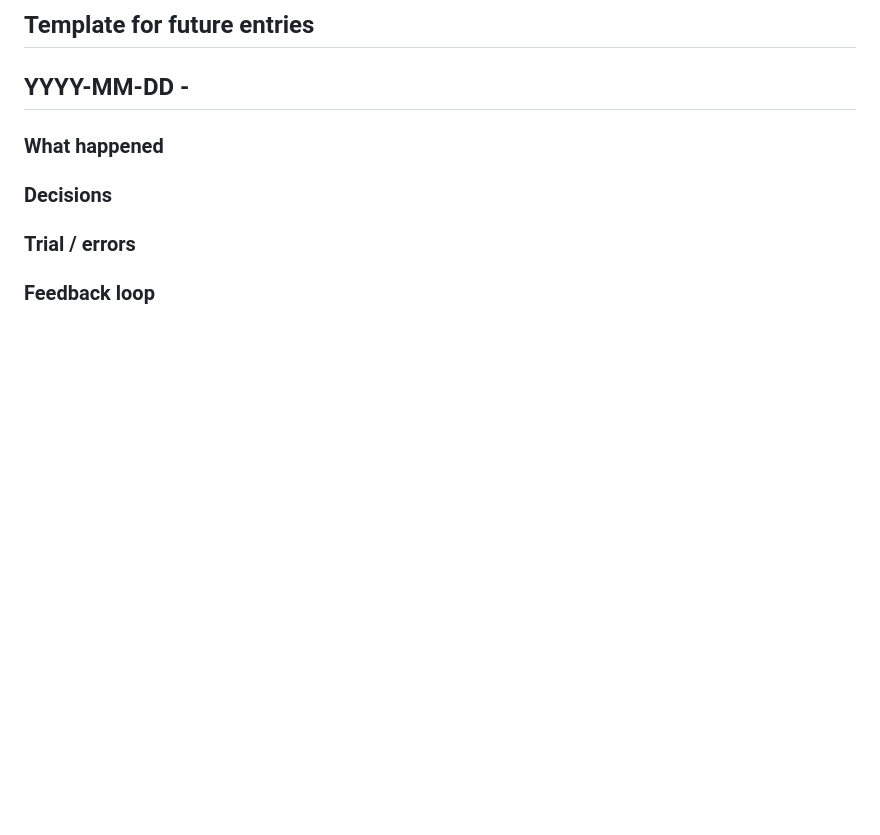
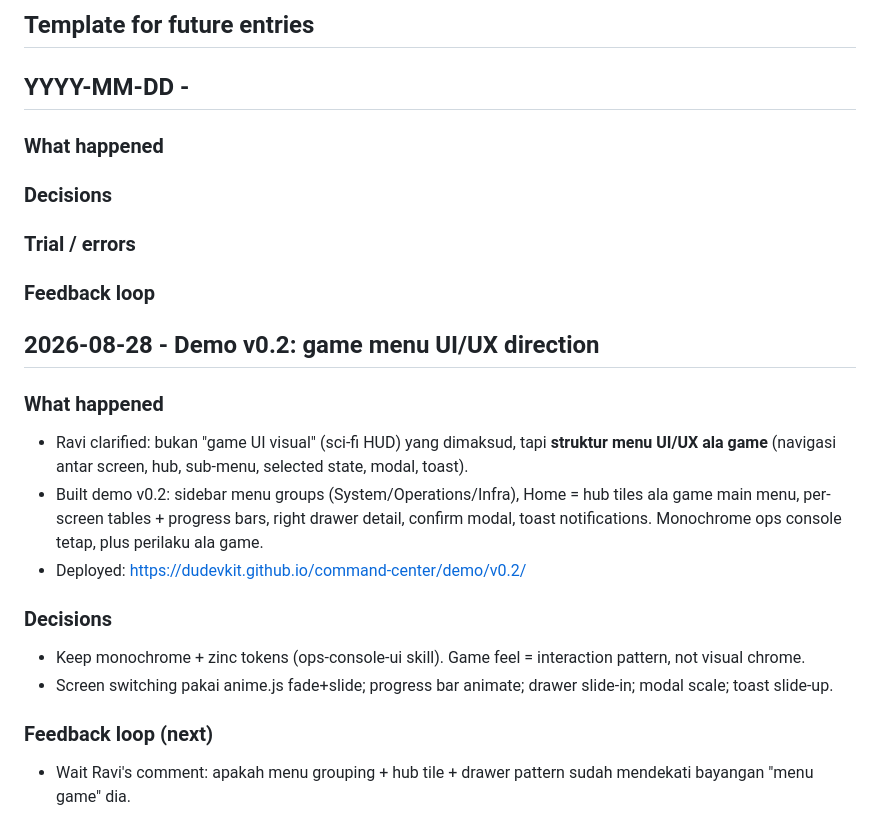
Before and after one commit to dudevkit/command-center, a Markdown page: RND-LOG.md, the part around the change. GitHub-like rendering; blank space fills up the shorter version.

Commit message:
docs: RND-LOG v0.2 game-menu direction

```diff
--- a/RND-LOG.md
+++ b/RND-LOG.md
@@ -51,3 +51,16 @@ Fase UI/UX RnD. Semua percobaan, error, dan keputusan dicatat di sini (English u
 ### Decisions
 ### Trial / errors
 ### Feedback loop
+## 2026-08-28 - Demo v0.2: game menu UI/UX direction
+
+### What happened
+- Ravi clarified: bukan "game UI visual" (sci-fi HUD) yang dimaksud, tapi **struktur menu UI/UX ala game** (navigasi antar screen, hub, sub-menu, selected state, modal, toast).
+- Built demo v0.2: sidebar menu groups (System/Operations/Infra), Home = hub tiles ala game main menu, per-screen tables + progress bars, right drawer detail, confirm modal, toast notifications. Monochrome ops console tetap, plus perilaku ala game.
+- Deployed: https://dudevkit.github.io/command-center/demo/v0.2/
+
+### Decisions
+- Keep monochrome + zinc tokens (ops-console-ui skill). Game feel = interaction pattern, not visual chrome.
+- Screen switching pakai anime.js fade+slide; progress bar animate; drawer slide-in; modal scale; toast slide-up.
+
+### Feedback loop (next)
+- Wait Ravi's comment: apakah menu grouping + hub tile + drawer pattern sudah mendekati bayangan "menu game" dia.
```
